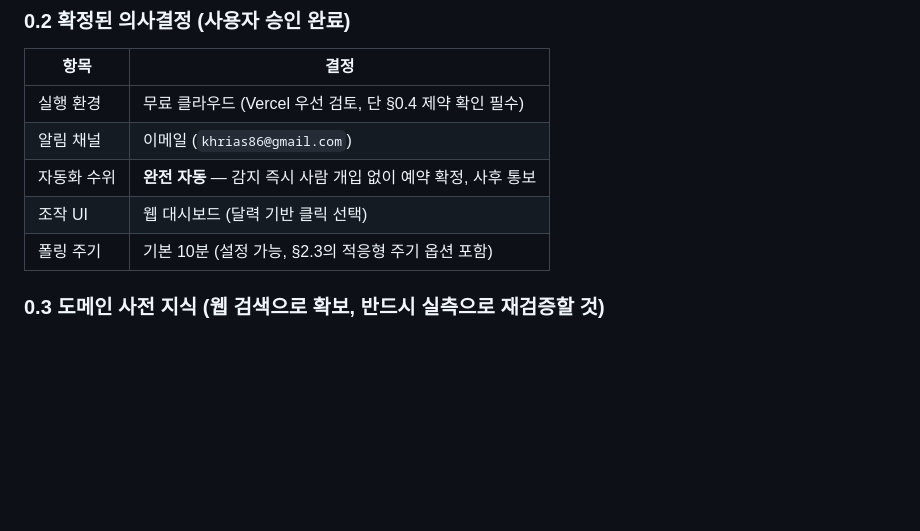
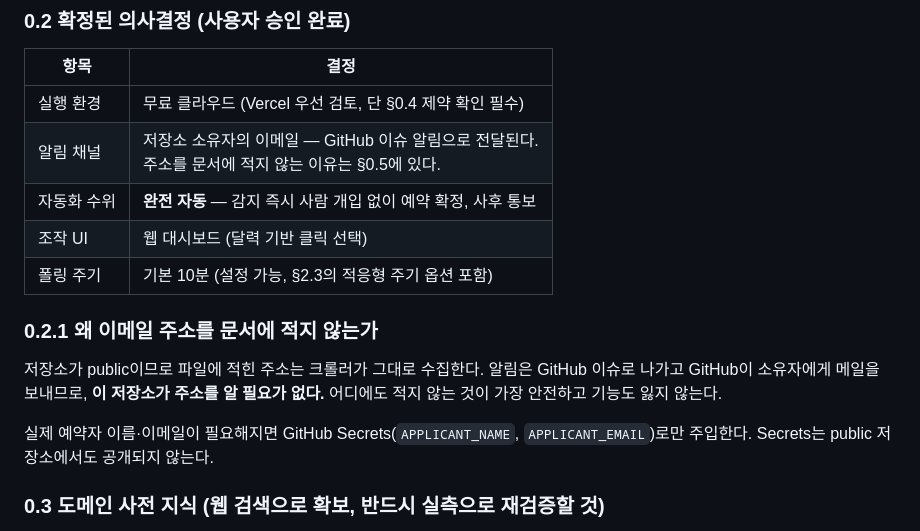
Before and after one commit to khrias86-oss/audium-reservation, a Markdown page: PROMPT.md, the part around the change. Rendered like a GitHub page; blank space fills up the shorter version.

```diff
--- a/PROMPT.md
+++ b/PROMPT.md
@@ -15,10 +15,19 @@
 | 항목 | 결정 |
 |---|---|
 | 실행 환경 | 무료 클라우드 (Vercel 우선 검토, 단 §0.4 제약 확인 필수) |
-| 알림 채널 | 이메일 (`khrias86@gmail.com`) |
+| 알림 채널 | 저장소 소유자의 이메일 — GitHub 이슈 알림으로 전달된다.<br>주소를 문서에 적지 않는 이유는 §0.5에 있다. |
 | 자동화 수위 | **완전 자동** — 감지 즉시 사람 개입 없이 예약 확정, 사후 통보 |
 | 조작 UI | 웹 대시보드 (달력 기반 클릭 선택) |
 | 폴링 주기 | 기본 10분 (설정 가능, §2.3의 적응형 주기 옵션 포함) |
+
+### 0.2.1 왜 이메일 주소를 문서에 적지 않는가
+
+저장소가 public이므로 파일에 적힌 주소는 크롤러가 그대로 수집한다. 알림은 GitHub
+이슈로 나가고 GitHub이 소유자에게 메일을 보내므로, **이 저장소가 주소를 알 필요가
+없다.** 어디에도 적지 않는 것이 가장 안전하고 기능도 잃지 않는다.
+
+실제 예약자 이름·이메일이 필요해지면 GitHub Secrets(`APPLICANT_NAME`,
+`APPLICANT_EMAIL`)로만 주입한다. Secrets는 public 저장소에서도 공개되지 않는다.
 
 ### 0.3 도메인 사전 지식 (웹 검색으로 확보, **반드시 실측으로 재검증할 것**)
 아래는 2차 출처(블로그/지역언론) 기반의 **가설**이다. 코드에 하드코딩하지 말고 §1.4 정찰 단계에서 실제 사이트로 검증한 뒤 `docs/site-contract.md`에 확정 기록한다.
```
Also changed, not shown: CLAUDE.md (+12 -6 lines).
